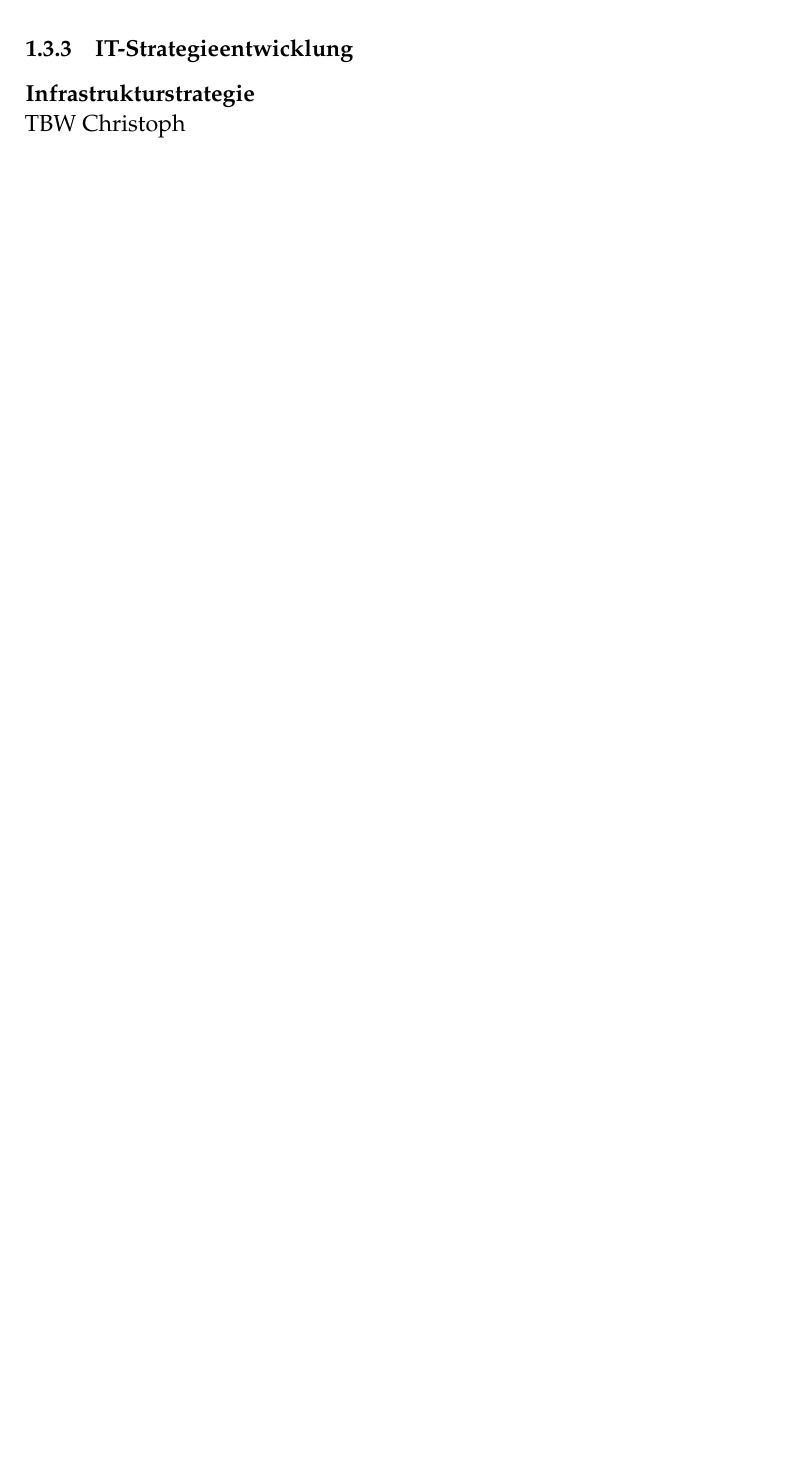
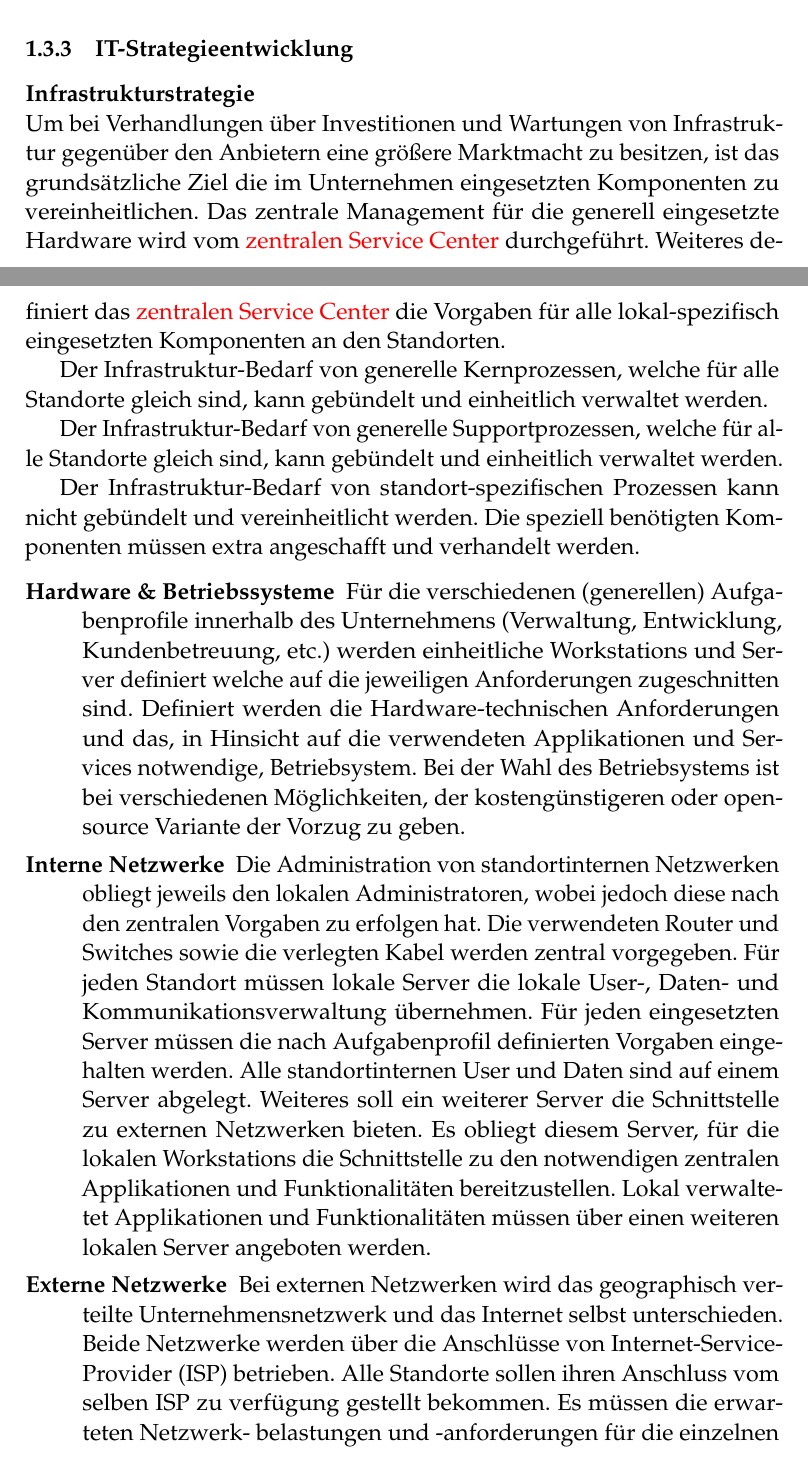
Before and after one commit to ChristophPrybila/it-strategy, a LaTeX document (03_UE1_Ausarbeitung.tex, which reads sections_B/Strategie_Infrastruktur_Applikation_Innovation.tex): part of page 23 of 28 before the commit and two parts of pages 23 and 24 of 29 after it, the two joined at a grey line, cut so that both start at the same text, the shorter picture padded with empty space. Compiled offline with pdfLaTeX.

```diff
--- a/sections_B/Strategie_Infrastruktur_Applikation_Innovation.tex
+++ b/sections_B/Strategie_Infrastruktur_Applikation_Innovation.tex
@@ -1,8 +1,26 @@
 \textbf{Infrastrukturstrategie}\\
-TBW Christoph\\
+Um bei Verhandlungen "uber Investitionen und Wartungen von Infrastruktur gegen"uber den Anbietern eine gr"o"sere Marktmacht zu besitzen, ist das grunds"atzliche Ziel die im Unternehmen eingesetzten Komponenten zu vereinheitlichen. Das zentrale Management f"ur die generell eingesetzte Hardware wird vom \textcolor{red}{zentralen Service Center} durchgef"uhrt. Weiteres definiert das \textcolor{red}{zentralen Service Center} die Vorgaben f"ur alle lokal-spezifisch eingesetzten Komponenten an den Standorten.
+
+Der Infrastruktur-Bedarf von generelle Kernprozessen, welche f"ur alle Standorte gleich sind, kann geb"undelt und einheitlich verwaltet werden.
+
+Der Infrastruktur-Bedarf von generelle Supportprozessen, welche f"ur alle Standorte gleich sind, kann geb"undelt und einheitlich verwaltet werden.
+
+Der Infrastruktur-Bedarf von standort-spezifischen Prozessen kann nicht geb"undelt und vereinheitlicht werden. Die speziell ben"otigten Komponenten m"ussen extra angeschafft und verhandelt werden.
+
+\begin{description}
+
+	\item[Hardware \& Betriebssysteme] F"ur die verschiedenen (generellen) Aufgabenprofile innerhalb des Unternehmens (Verwaltung, Entwicklung, Kundenbetreuung, etc.) werden einheitliche Workstations und Server definiert welche auf die jeweiligen Anforderungen zugeschnitten sind. Definiert werden die Hardware-technischen Anforderungen und das, in Hinsicht auf die verwendeten Applikationen und Services notwendige, Betriebsystem. Bei der Wahl des Betriebsystems ist bei verschiedenen M"oglichkeiten, der kosteng"unstigeren oder open-source Variante der Vorzug zu geben.
+
+	\item[Interne Netzwerke] Die Administration von standortinternen Netzwerken obliegt jeweils den lokalen Administratoren, wobei jedoch diese nach den zentralen Vorgaben zu erfolgen hat. Die verwendeten Router und Switches sowie die verlegten Kabel werden zentral vorgegeben. F"ur jeden Standort m"ussen lokale Server die lokale User-, Daten- und Kommunikationsverwaltung "ubernehmen. F"ur jeden eingesetzten Server m"ussen die nach Aufgabenprofil definierten Vorgaben eingehalten werden. Alle standortinternen User und Daten sind auf einem Server abgelegt. Weiteres soll ein weiterer Server die Schnittstelle zu externen Netzwerken bieten. Es obliegt diesem Server, f"ur die lokalen Workstations die Schnittstelle zu den notwendigen zentralen Applikationen und Funktionalit"aten bereitzustellen. Lokal verwaltetet Applikationen und Funktionalit"aten m"ussen "uber einen weiteren lokalen Server angeboten werden.
+
+	\item[Externe Netzwerke] Bei externen Netzwerken wird  das geographisch verteilte Unternehmensnetzwerk und das Internet selbst unterschieden. Beide Netzwerke werden "uber die Anschl"usse von Internet-Service-Provider (ISP) betrieben. Alle Standorte sollen ihren Anschluss vom selben ISP zu verf"ugung gestellt bekommen. Es m"ussen die erwarteten Netzwerk- belastungen und -anforderungen f"ur die einzelnen Standorte ermittelt werden und generelle Leistungsklassen definiert werden. Jedem Standort wird eine Leistungsklasse zugeordnet. Der gew"ahlte ISP muss in der Lage sein alle Leistungsklassen f"ur alle Standorte zu erf"ullen. Mit dem ISP m"ussen ad"aquate "Uberpr"ufungen und Messmethoden vereinbart werden. Das Unternehmensnetzwerk soll als Virtual-Private-Network (VPN) abgebildet und betrieben werden. Die notwendige Technologie hierzu soll ebenfalls von einem einzigen Anbieter kommen, muss in diesem Fall aber von den eigenen IT-Mitarbeitern zu administrieren sein.
+
+\end{description}
 
 \textbf{Applikationsstrategie}\\
 TBW Christoph\\\\
 
+
+
 \textbf{Innovationsstrategie}\\
 TBW Christoph\\\\
```
